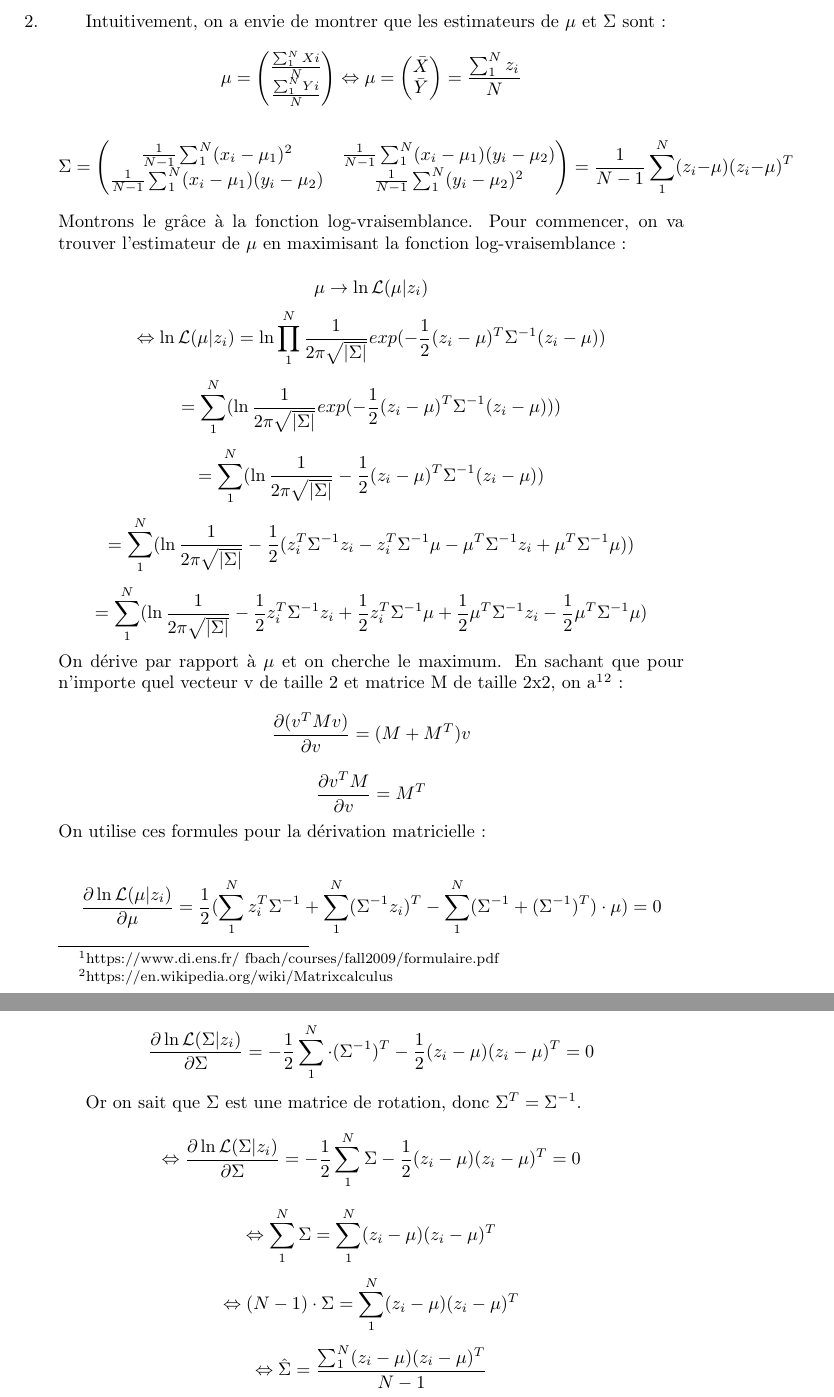
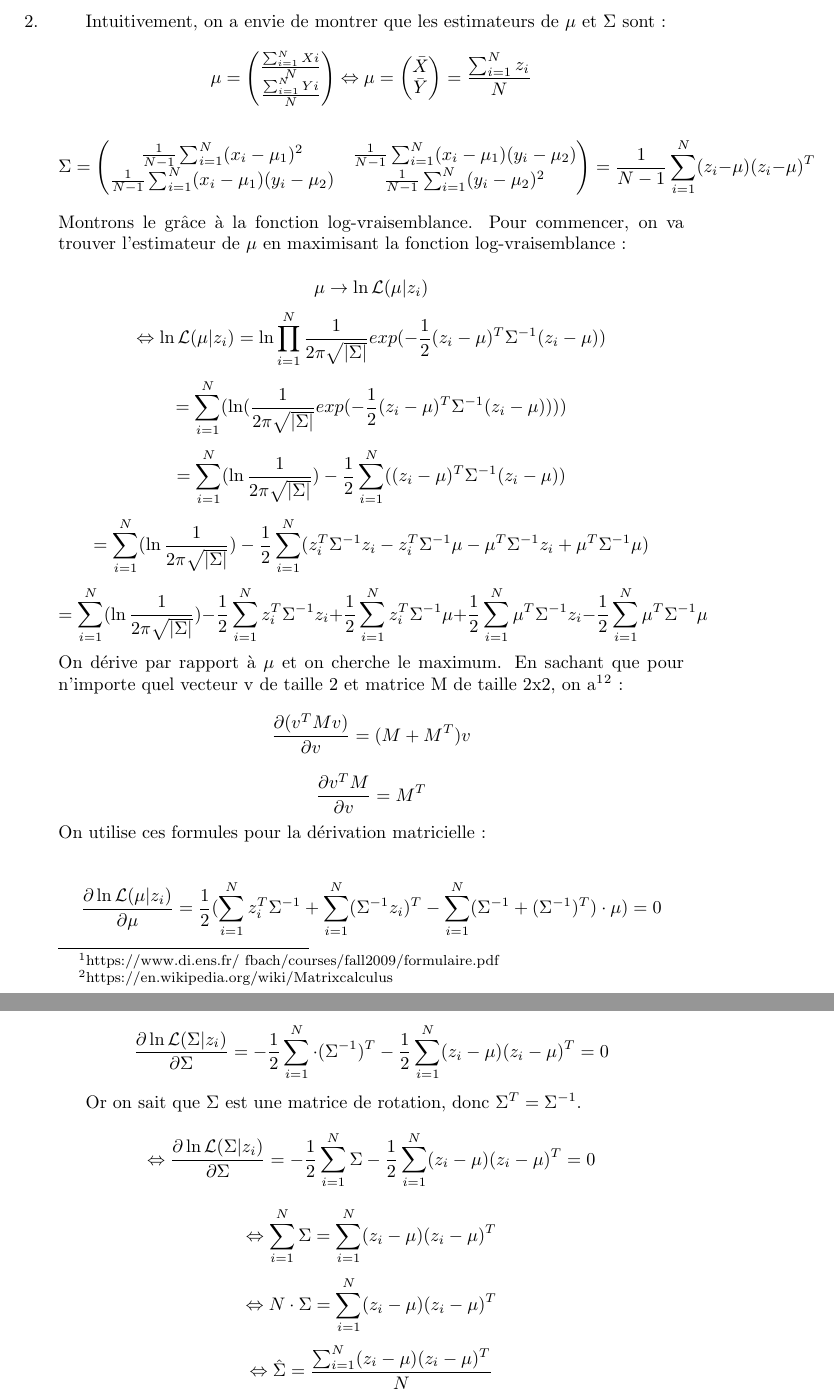
Before and after one commit to MatthiasZdravkovic/Binomial-s-normal-law-, a LaTeX document (rapport.tex): two parts of pages 5 and 7 of 7, joined at a grey line, cut so that both start at the same text. Compiled offline with pdfLaTeX.

Commit message:
petites modifs

```diff
--- a/rapport.tex
+++ b/rapport.tex
@@ -133,25 +133,25 @@ $$\Leftrightarrow p=1-2\pi K\sqrt{ab}$$
 Intuitivement, on a envie de montrer que les estimateurs de $\mu$ et $\Sigma$ sont :
 
 \[
-\mu = \begin{pmatrix} \frac{\sum_{1}^{N}Xi}{N} \\ \frac{\sum_{1}^{N}Yi}{N} \end{pmatrix} \Leftrightarrow \mu = \begin{pmatrix} \bar{X} \\ \bar{Y} \end{pmatrix} = \frac{\sum_{1}^{N}z_i}{N}
+\mu = \begin{pmatrix} \frac{\sum_{i=1}^{N}Xi}{N} \\ \frac{\sum_{i=1}^{N}Yi}{N} \end{pmatrix} \Leftrightarrow \mu = \begin{pmatrix} \bar{X} \\ \bar{Y} \end{pmatrix} = \frac{\sum_{i=1}^{N}z_i}{N}
 \]
 
 
 \[
-\Sigma = \begin{pmatrix}\frac{1}{N-1}\sum_{1}^{N}(x_i-\mu_1)^{2} & \frac{1}{N-1}\sum_{1}^{N}(x_i-\mu_1)(y_i-\mu_2) \\\frac{1}{N-1}\sum_{1}^{N}(x_i-\mu_1)(y_i-\mu_2) & \frac{1}{N-1}\sum_{1}^{N}(y_i-\mu_2)^{2}\end{pmatrix} = \frac{1}{N-1}\sum_{1}^{N}(z_i-\mu)(z_i-\mu)^{T}
+\Sigma = \begin{pmatrix}\frac{1}{N-1}\sum_{i=1}^{N}(x_i-\mu_1)^{2} & \frac{1}{N-1}\sum_{i=1}^{N}(x_i-\mu_1)(y_i-\mu_2) \\\frac{1}{N-1}\sum_{i=1}^{N}(x_i-\mu_1)(y_i-\mu_2) & \frac{1}{N-1}\sum_{i=1}^{N}(y_i-\mu_2)^{2}\end{pmatrix} = \frac{1}{N-1}\sum_{i=1}^{N}(z_i-\mu)(z_i-\mu)^{T}
 \]
 Montrons le grâce à la fonction log-vraisemblance. Pour commencer,
 on va trouver l'estimateur de $\mu$ en maximisant la fonction log-vraisemblance :
 
 $$\mu \rightarrow \ln \mathcal{L}(\mu | z_i)$$
-$$\Leftrightarrow \ln \mathcal{L}(\mu | z_i)=\ln \prod_{1}^{N} \frac{1}{2\pi\sqrt{|\Sigma|}}exp(-\frac{1}{2}(z_i-\mu)^{T}\Sigma^{-1}(z_i-\mu))$$
-$$= \sum_{1}^{N} (\ln \frac{1}{2\pi\sqrt{|\Sigma|}}exp(-\frac{1}{2}(z_i-\mu)^{T}\Sigma^{-1}(z_i-\mu)))$$
-$$= \sum_{1}^{N} (\ln \frac{1}{2\pi\sqrt{|\Sigma|}} -\frac{1}{2}(z_i-\mu)^{T}\Sigma^{-1}(z_i-\mu))$$
-$$= \sum_{1}^{N} (\ln \frac{1}{2\pi\sqrt{|\Sigma|}} -\frac{1}{2}(z_i^{T}\Sigma^{-1}z_i - z_i^{T}\Sigma^{-1}\mu - \mu^{T}\Sigma^{-1}z_i + \mu^{T}\Sigma^{-1}\mu))$$
-$$= \sum_{1}^{N} (\ln \frac{1}{2\pi\sqrt{|\Sigma|}} -\frac{1}{2}z_i^{T}\Sigma^{-1}z_i + \frac{1}{2}z_i^{T}\Sigma^{-1}\mu + \frac{1}{2}\mu^{T}\Sigma^{-1}z_i - \frac{1}{2}\mu^{T}\Sigma^{-1}\mu)$$
+$$\Leftrightarrow \ln \mathcal{L}(\mu | z_i)=\ln \prod_{i=1}^{N} \frac{1}{2\pi\sqrt{|\Sigma|}}exp(-\frac{1}{2}(z_i-\mu)^{T}\Sigma^{-1}(z_i-\mu))$$
+$$= \sum_{i=1}^{N} (\ln (\frac{1}{2\pi\sqrt{|\Sigma|}}exp(-\frac{1}{2}(z_i-\mu)^{T}\Sigma^{-1}(z_i-\mu))))$$
+$$= \sum_{i=1}^{N} (\ln \frac{1}{2\pi\sqrt{|\Sigma|}}) -\frac{1}{2}\sum_{i=1}^{N}((z_i-\mu)^{T}\Sigma^{-1}(z_i-\mu))$$
+$$= \sum_{i=1}^{N} (\ln \frac{1}{2\pi\sqrt{|\Sigma|}}) -\frac{1}{2}\sum_{i=1}^{N}(z_i^{T}\Sigma^{-1}z_i - z_i^{T}\Sigma^{-1}\mu - \mu^{T}\Sigma^{-1}z_i + \mu^{T}\Sigma^{-1}\mu)$$
+$$= \sum_{i=1}^{N} (\ln \frac{1}{2\pi\sqrt{|\Sigma|}}) -\frac{1}{2}\sum_{i=1}^{N}z_i^{T}\Sigma^{-1}z_i + \frac{1}{2}\sum_{i=1}^{N}z_i^{T}\Sigma^{-1}\mu + \frac{1}{2}\sum_{i=1}^{N}\mu^{T}\Sigma^{-1}z_i - \frac{1}{2}\sum_{i=1}^{N}\mu^{T}\Sigma^{-1}\mu$$
 On dérive par rapport à $\mu$ et on cherche le maximum. En sachant que pour n'importe quel vecteur v de taille 2 et matrice M de taille 2x2, on a\footnote{https://www.di.ens.fr/~fbach/courses/fall2009/formulaire.pdf}\footnote{https://en.wikipedia.org/wiki/Matrixcalculus} :
 $$\frac{\partial (v^{T}Mv)}{\partial v} = (M+M^{T})v$$
 $$\frac{\partial v^{T}M}{\partial v} = M^{T}$$
 On utilise ces formules pour la dérivation matricielle :
 
-$$\frac{\partial \ln \mathcal{L}(\mu | z_i)}{\partial \mu} = \frac{1}{2}(\sum_{1}^{N}z_i^{T}\Sigma^{-1}+\sum_{1}^{N}(\Sigma^{-1}z_i)^{T}-\sum_{1}^{N}(\Sigma^{-1}+(\Sigma^{-1})^{T})\cdot\mu) = 0$$
+$$\frac{\partial \ln \mathcal{L}(\mu | z_i)}{\partial \mu} = \frac{1}{2}(\sum_{i=1}^{N}z_i^{T}\Sigma^{-1}+\sum_{i=1}^{N}(\Sigma^{-1}z_i)^{T}-\sum_{i=1}^{N}(\Sigma^{-1}+(\Sigma^{-1})^{T})\cdot\mu) = 0$$
@@ -178,14 +178,14 @@ $$\frac{\partial \det\Sigma}{\partial \Sigma} = \det(\Sigma)(\Sigma^{-1})^{T}$$
 $$\frac{\partial a^{T}\Sigma^{T}b}{\partial \Sigma} = ab^{T}$$
 avec a et b pas des fonctions de $\Sigma$.
 
-$$\frac{\partial \ln \mathcal{L}(\Sigma | z_i)}{\partial \Sigma}=\sum_{1}^{N}(2\pi\sqrt{\det\Sigma}\cdot\frac{\partial (\frac{1}{2\pi\sqrt{\det \Sigma}})}{\partial \Sigma})-\frac{1}{2}(z_i-\mu)(z_i-\mu)^{T}=0$$
-$$\frac{\partial \ln \mathcal{L}(\Sigma | z_i)}{\partial \Sigma}=\sum_{1}^{N}(\sqrt{\det\Sigma}\cdot(-\frac{1}{2\det\Sigma \sqrt{\det \Sigma}})\cdot\det(\Sigma)(\Sigma^{-1})^{T})-\frac{1}{2}(z_i-\mu)(z_i-\mu)^{T}=0$$
-$$\frac{\partial \ln \mathcal{L}(\Sigma | z_i)}{\partial \Sigma}=-\frac{1}{2}\sum_{1}^{N}\cdot(\Sigma^{-1})^{T}-\frac{1}{2}(z_i-\mu)(z_i-\mu)^{T}=0$$
+$$\frac{\partial \ln \mathcal{L}(\Sigma | z_i)}{\partial \Sigma}=\sum_{i=1}^{N}(2\pi\sqrt{\det\Sigma}\cdot\frac{\partial (\frac{1}{2\pi\sqrt{\det \Sigma}})}{\partial \Sigma})-\frac{1}{2}\sum_{i=1}^{N}(z_i-\mu)(z_i-\mu)^{T}=0$$
+$$\frac{\partial \ln \mathcal{L}(\Sigma | z_i)}{\partial \Sigma}=\sum_{i=1}^{N}(\sqrt{\det\Sigma}\cdot(-\frac{1}{2\det\Sigma \sqrt{\det \Sigma}})\cdot\det(\Sigma)(\Sigma^{-1})^{T})-\frac{1}{2}\sum_{i=1}^{N}(z_i-\mu)(z_i-\mu)^{T}=0$$
+$$\frac{\partial \ln \mathcal{L}(\Sigma | z_i)}{\partial \Sigma}=-\frac{1}{2}\sum_{i=1}^{N}\cdot(\Sigma^{-1})^{T}-\frac{1}{2}\sum_{i=1}^{N}(z_i-\mu)(z_i-\mu)^{T}=0$$
 
 Or on sait que $\Sigma$ est une matrice de rotation, donc $\Sigma^{T}=\Sigma^{-1}$.
-$$\Leftrightarrow \frac{\partial \ln \mathcal{L}(\Sigma | z_i)}{\partial \Sigma}=-\frac{1}{2}\sum_{1}^{N}\Sigma-\frac{1}{2}(z_i-\mu)(z_i-\mu)^{T}=0$$
-$$\Leftrightarrow \sum_{1}^{N}\Sigma=\sum_{1}^{N}(z_i-\mu)(z_i-\mu)^{T}$$
-$$\Leftrightarrow (N-1)\cdot\Sigma=\sum_{1}^{N}(z_i-\mu)(z_i-\mu)^{T}$$
-$$\Leftrightarrow \hat{\Sigma}=\frac{\sum_{1}^{N}(z_i-\mu)(z_i-\mu)^{T}}{N-1}$$
+$$\Leftrightarrow \frac{\partial \ln \mathcal{L}(\Sigma | z_i)}{\partial \Sigma}=-\frac{1}{2}\sum_{i=1}^{N}\Sigma-\frac{1}{2}\sum_{i=1}^{N}(z_i-\mu)(z_i-\mu)^{T}=0$$
+$$\Leftrightarrow \sum_{i=1}^{N}\Sigma=\sum_{i=1}^{N}(z_i-\mu)(z_i-\mu)^{T}$$
+$$\Leftrightarrow N\cdot\Sigma=\sum_{i=1}^{N}(z_i-\mu)(z_i-\mu)^{T}$$
+$$\Leftrightarrow \hat{\Sigma}=\frac{\sum_{i=1}^{N}(z_i-\mu)(z_i-\mu)^{T}}{N}$$
 
 \end{document}
```
Also changed, not shown: rapport.pdf, rapport.tex (16 more changed lines), 3 other files.
